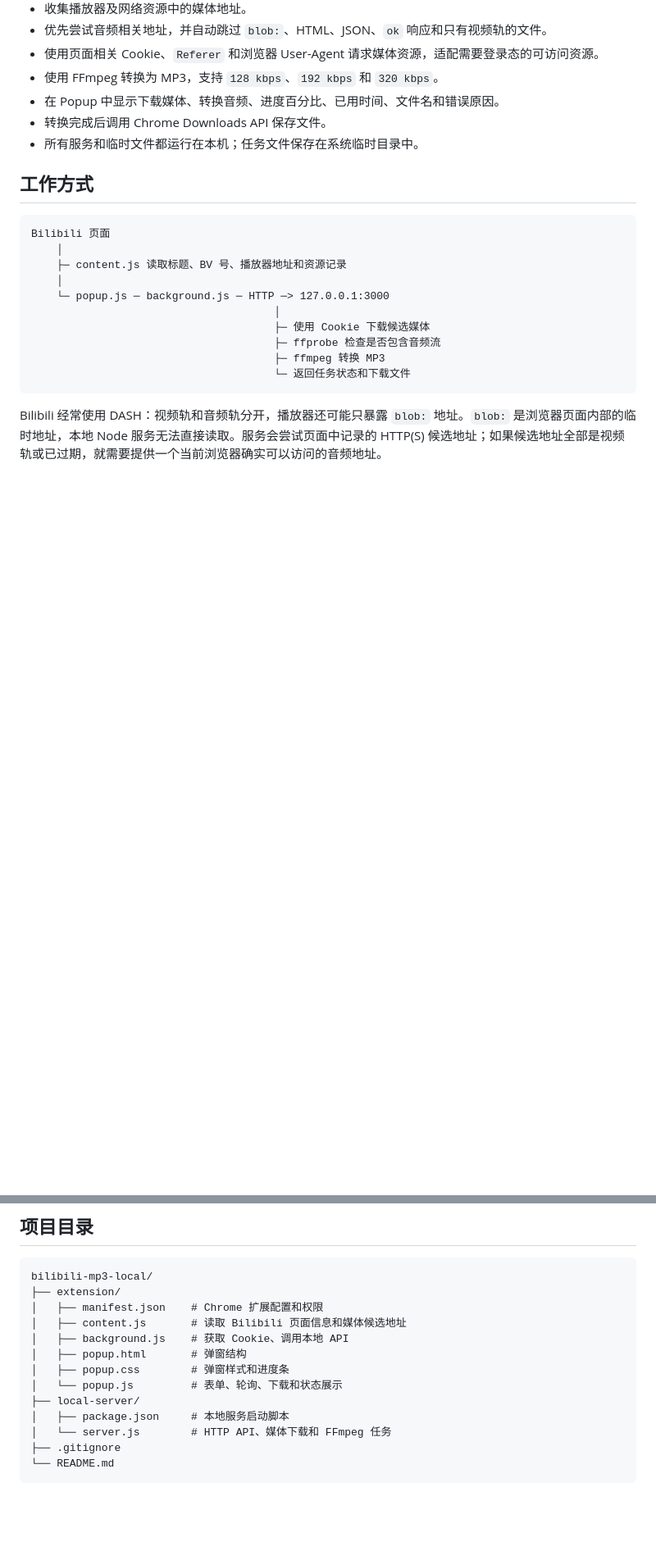
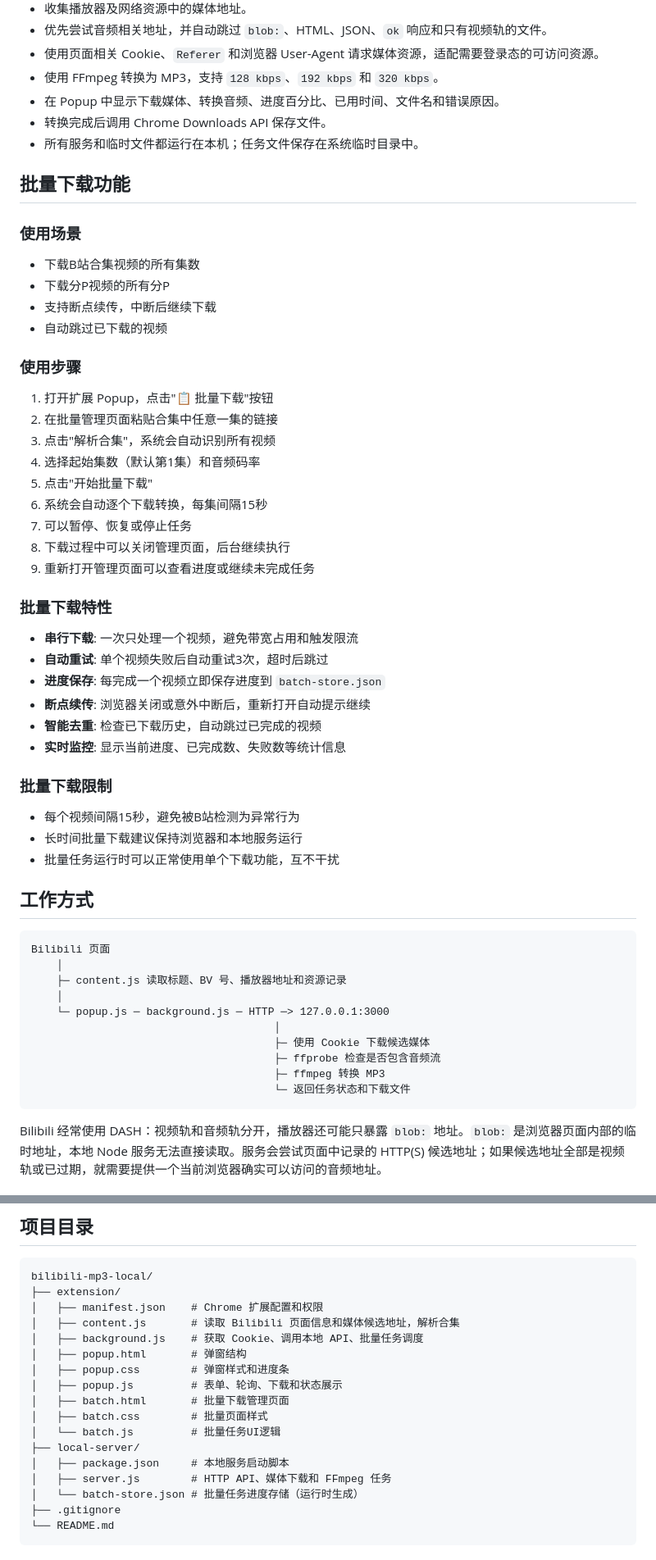
Before and after one commit to PPPatY/bilibili-mp3, a Markdown page: README.md, 2 parts joined by grey strips. Shown at 82% size. Rendered like a GitHub page; blank space fills up the shorter version.

Commit message:
docs: add batch download feature documentation
- Add batch download usage guide
- Add FAQ for batch download
- Update project directory structure
- Document batch download features and limitations

Co-Authored-By: Claude Haiku 4.5 <noreply@anthropic.com>

````diff
--- a/README.md
+++ b/README.md
@@ -16,6 +16,42 @@
 - 在 Popup 中显示下载媒体、转换音频、进度百分比、已用时间、文件名和错误原因。
 - 转换完成后调用 Chrome Downloads API 保存文件。
 - 所有服务和临时文件都运行在本机；任务文件保存在系统临时目录中。
+
+## 批量下载功能
+
+### 使用场景
+
+- 下载B站合集视频的所有集数
+- 下载分P视频的所有分P
+- 支持断点续传，中断后继续下载
+- 自动跳过已下载的视频
+
+### 使用步骤
+
+1. 打开扩展 Popup，点击"📋 批量下载"按钮
+2. 在批量管理页面粘贴合集中任意一集的链接
+3. 点击"解析合集"，系统会自动识别所有视频
+4. 选择起始集数（默认第1集）和音频码率
+5. 点击"开始批量下载"
+6. 系统会自动逐个下载转换，每集间隔15秒
+7. 可以暂停、恢复或停止任务
+8. 下载过程中可以关闭管理页面，后台继续执行
+9. 重新打开管理页面可以查看进度或继续未完成任务
+
+### 批量下载特性
+
+- **串行下载**: 一次只处理一个视频，避免带宽占用和触发限流
+- **自动重试**: 单个视频失败后自动重试3次，超时后跳过
+- **进度保存**: 每完成一个视频立即保存进度到 `batch-store.json`
+- **断点续传**: 浏览器关闭或意外中断后，重新打开自动提示继续
+- **智能去重**: 检查已下载历史，自动跳过已完成的视频
+- **实时监控**: 显示当前进度、已完成数、失败数等统计信息
+
+### 批量下载限制
+
+- 每个视频间隔15秒，避免被B站检测为异常行为
+- 长时间批量下载建议保持浏览器和本地服务运行
+- 批量任务运行时可以正常使用单个下载功能，互不干扰
 
 ## 工作方式
 
@@ -78,14 +114,18 @@ ffprobe -version
 bilibili-mp3-local/
 ├── extension/
 │   ├── manifest.json    # Chrome 扩展配置和权限
-│   ├── content.js       # 读取 Bilibili 页面信息和媒体候选地址
-│   ├── background.js    # 获取 Cookie、调用本地 API
+│   ├── content.js       # 读取 Bilibili 页面信息和媒体候选地址，解析合集
+│   ├── background.js    # 获取 Cookie、调用本地 API、批量任务调度
 │   ├── popup.html       # 弹窗结构
 │   ├── popup.css        # 弹窗样式和进度条
-│   └── popup.js         # 表单、轮询、下载和状态展示
+│   ├── popup.js         # 表单、轮询、下载和状态展示
+│   ├── batch.html       # 批量下载管理页面
+│   ├── batch.css        # 批量页面样式
+│   └── batch.js         # 批量任务UI逻辑
 ├── local-server/
 │   ├── package.json     # 本地服务启动脚本
-│   └── server.js        # HTTP API、媒体下载和 FFmpeg 任务
+│   ├── server.js        # HTTP API、媒体下载和 FFmpeg 任务
+│   └── batch-store.json # 批量任务进度存储（运行时生成）
 ├── .gitignore
 └── README.md
 ```
````
Also changed, not shown: other parts of README.md (+16 -0 lines).
